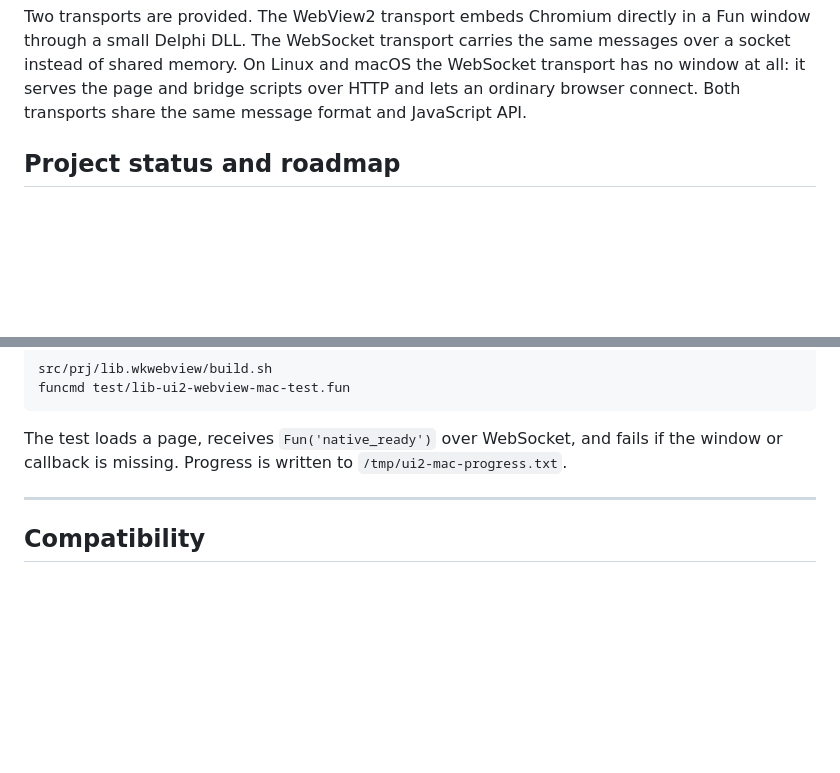
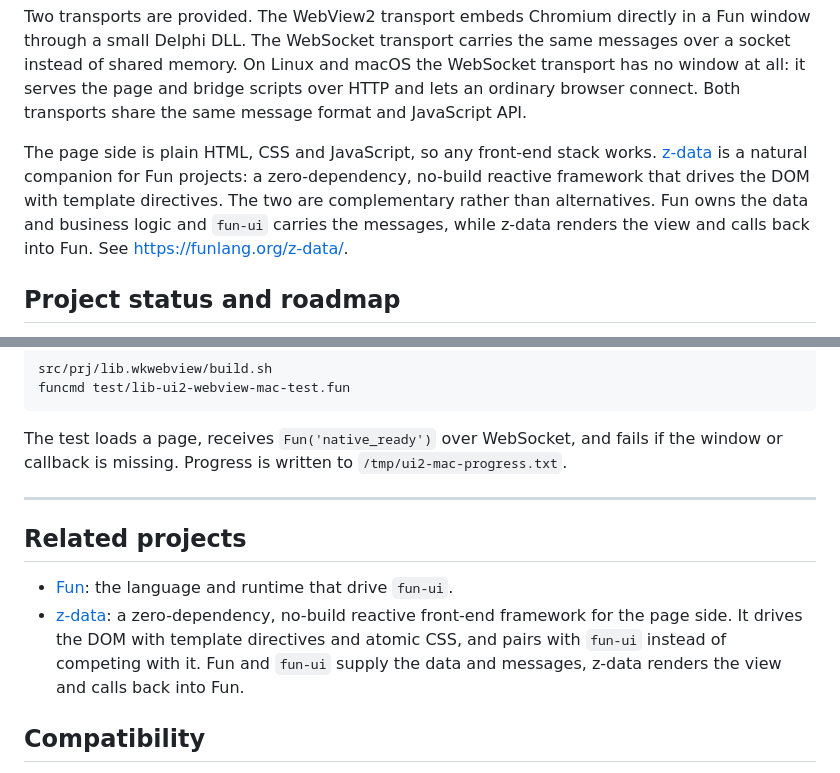
Before and after one commit to funlang/fun-ui, a Markdown page: README.md, 2 parts joined by grey strips. Rendered like a GitHub page; blank space fills up the shorter version.

Commit message:
Link z-data as the complementary page-side framework

```diff
--- a/README.md
+++ b/README.md
@@ -22,6 +22,14 @@ same messages over a socket instead of shared memory. On Linux and macOS the
 WebSocket transport has no window at all: it serves the page and bridge scripts
 over HTTP and lets an ordinary browser connect. Both transports share the same
 message format and JavaScript API.
+
+The page side is plain HTML, CSS and JavaScript, so any front-end stack works.
+[z-data](https://github.com/Funlang/z-data) is a natural companion for Fun
+projects: a zero-dependency, no-build reactive framework that drives the DOM
+with template directives. The two are complementary rather than alternatives.
+Fun owns the data and business logic and `fun-ui` carries the messages, while
+z-data renders the view and calls back into Fun. See
+<https://funlang.org/z-data/>.
 
 ## Project status and roadmap
 
@@ -421,6 +429,15 @@ fails if the window or callback is missing. Progress is written to
 
 ---
 
+## Related projects
+
+- [Fun](https://funlang.org): the language and runtime that drive `fun-ui`.
+- [z-data](https://github.com/Funlang/z-data): a zero-dependency, no-build
+  reactive front-end framework for the page side. It drives the DOM with
+  template directives and atomic CSS, and pairs with `fun-ui` instead of
+  competing with it. Fun and `fun-ui` supply the data and messages, z-data
+  renders the view and calls back into Fun.
+
 ## Compatibility
 
 - Fun 9.x runtime with the standard library modules listed above.
```
Also changed, not shown: CHANGELOG.md (+3 -0 lines), README.zh.md (+13 -0 lines).
